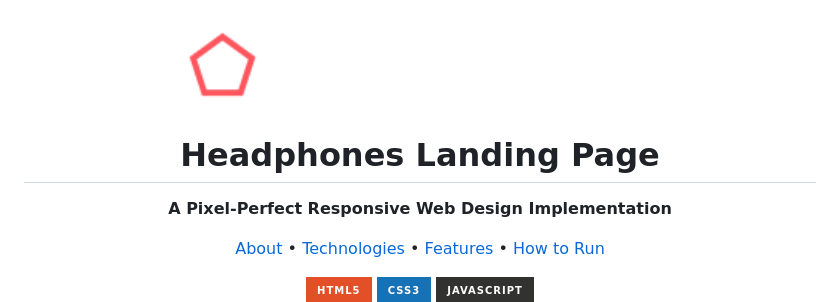
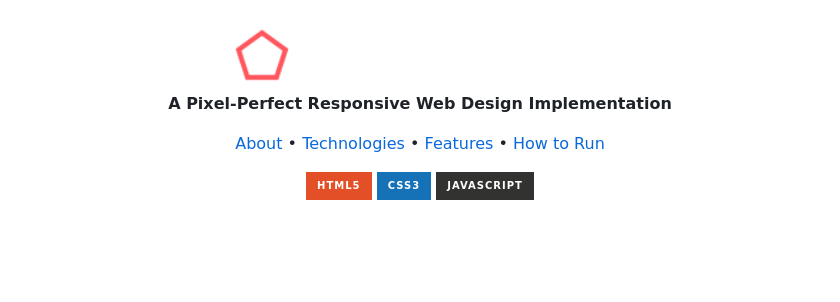
Before and after one commit to HusseinIslamEagle/alx_html_css, a Markdown page: headphones/README.md, the part around the change. GitHub-like rendering; badges without logos; blank space fills up the shorter version.

```diff
--- a/headphones/README.md
+++ b/headphones/README.md
@@ -1,7 +1,6 @@
 <div align="center">
-  <img src="images/logo_headphones.png" alt="Headphones Logo" width="500" height="auto" />
+  <img src="images/logo_headphones.png" alt="Headphones Logo" width="400" height="auto" />
 
-  <h1>Headphones Landing Page</h1>
 
   <p>
     <strong>A Pixel-Perfect Responsive Web Design Implementation</strong>
```
